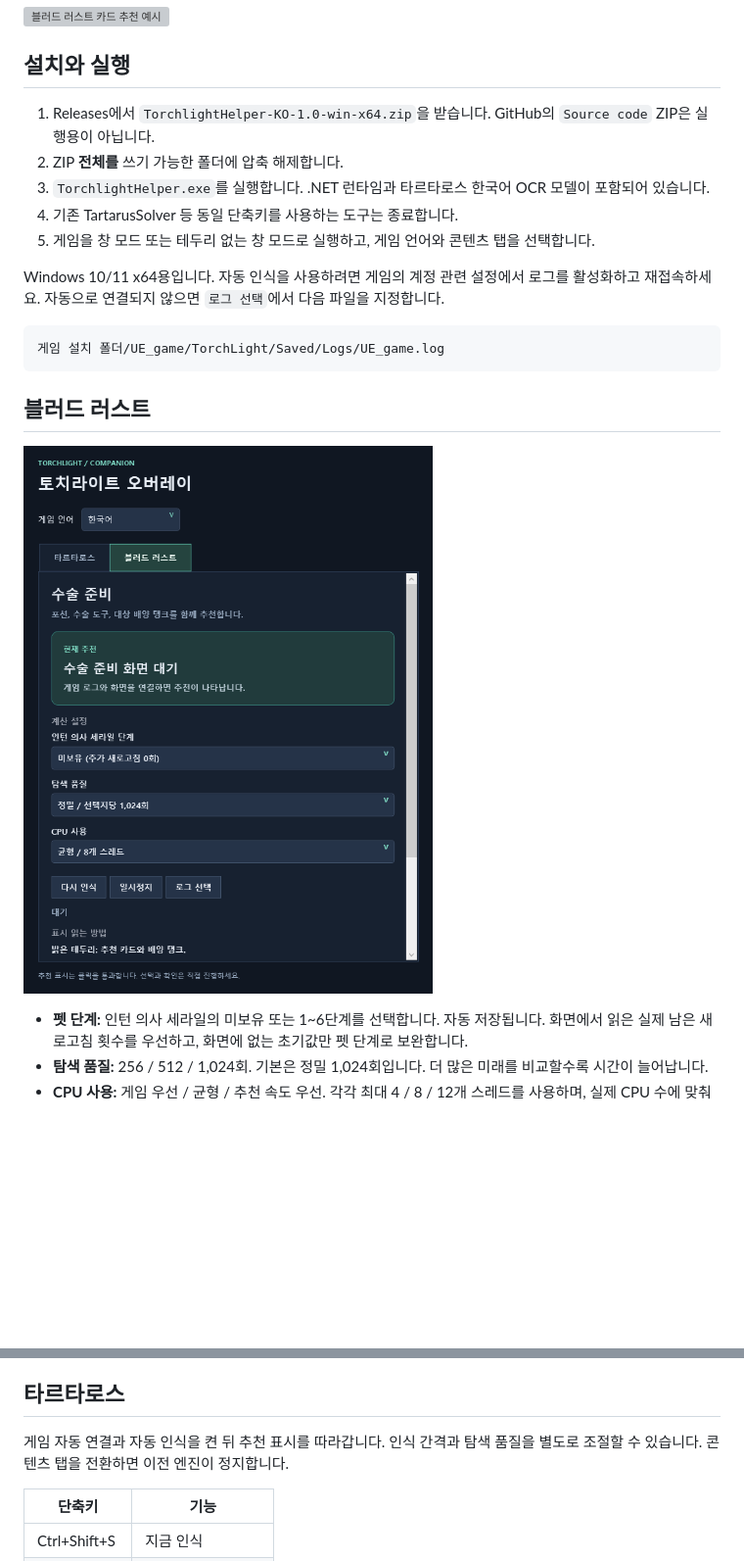
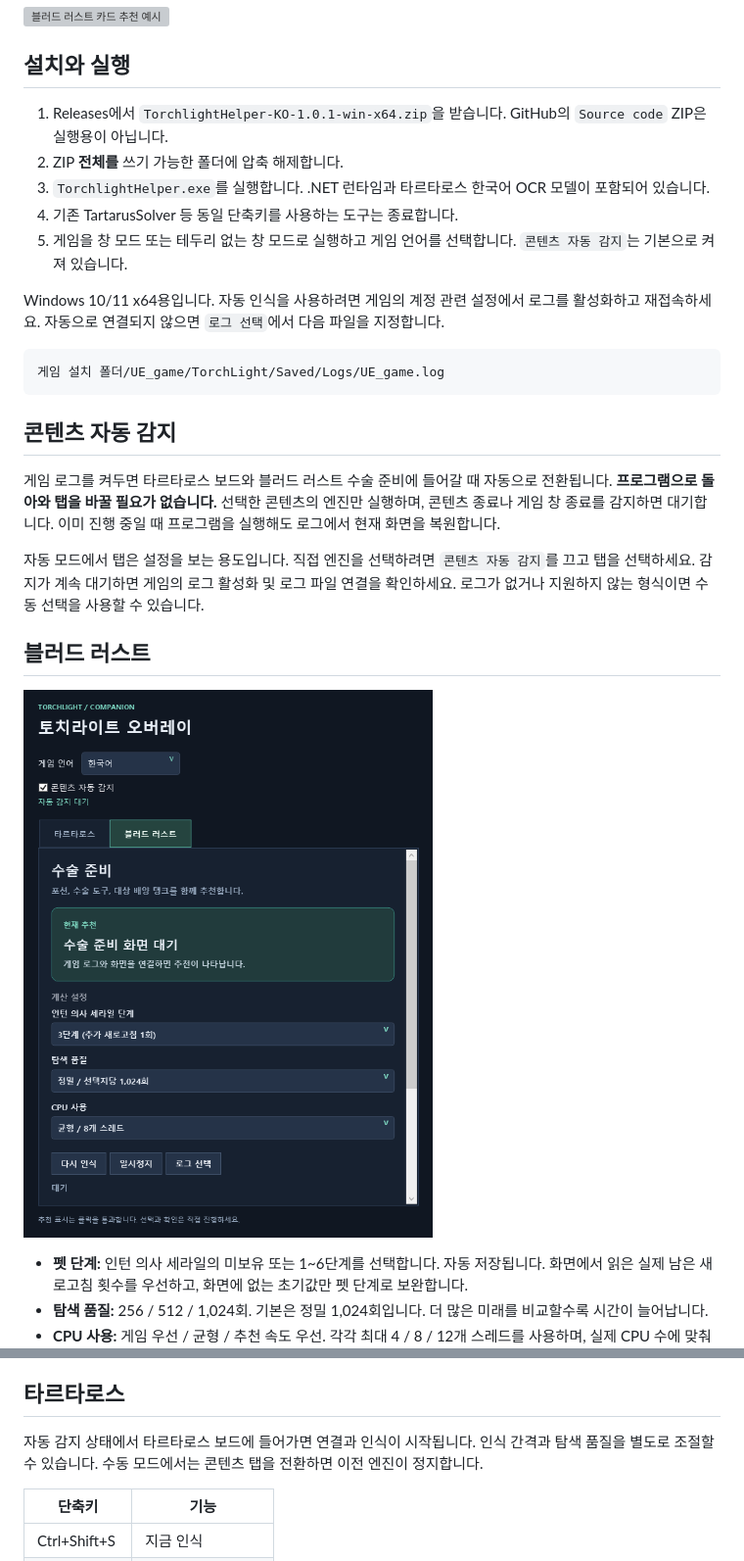
Before and after one commit to kinam-ssafy/torchlight-overlay, a Markdown page: README.md, 2 parts joined by grey strips. Shown at 98% size. Drawn GitHub-style; pictures changed too: docs/images/settings.png; blank space fills up the shorter version; grey boxes are pictures that could not be loaded.

````diff
--- a/README.md
+++ b/README.md
@@ -8,17 +8,23 @@
 
 ## 설치와 실행
 
-1. Releases에서 `TorchlightHelper-KO-1.0-win-x64.zip`을 받습니다. GitHub의 `Source code` ZIP은 실행용이 아닙니다.
+1. Releases에서 `TorchlightHelper-KO-1.0.1-win-x64.zip`을 받습니다. GitHub의 `Source code` ZIP은 실행용이 아닙니다.
 2. ZIP **전체를** 쓰기 가능한 폴더에 압축 해제합니다.
 3. `TorchlightHelper.exe`를 실행합니다. .NET 런타임과 타르타로스 한국어 OCR 모델이 포함되어 있습니다.
 4. 기존 TartarusSolver 등 동일 단축키를 사용하는 도구는 종료합니다.
-5. 게임을 창 모드 또는 테두리 없는 창 모드로 실행하고, 게임 언어와 콘텐츠 탭을 선택합니다.
+5. 게임을 창 모드 또는 테두리 없는 창 모드로 실행하고 게임 언어를 선택합니다. `콘텐츠 자동 감지`는 기본으로 켜져 있습니다.
 
 Windows 10/11 x64용입니다. 자동 인식을 사용하려면 게임의 계정 관련 설정에서 로그를 활성화하고 재접속하세요. 자동으로 연결되지 않으면 `로그 선택`에서 다음 파일을 지정합니다.
 
 ```text
 게임 설치 폴더/UE_game/TorchLight/Saved/Logs/UE_game.log
 ```
+
+## 콘텐츠 자동 감지
+
+게임 로그를 켜두면 타르타로스 보드와 블러드 러스트 수술 준비에 들어갈 때 자동으로 전환됩니다. **프로그램으로 돌아와 탭을 바꿀 필요가 없습니다.** 선택한 콘텐츠의 엔진만 실행하며, 콘텐츠 종료나 게임 창 종료를 감지하면 대기합니다. 이미 진행 중일 때 프로그램을 실행해도 로그에서 현재 화면을 복원합니다.
+
+자동 모드에서 탭은 설정을 보는 용도입니다. 직접 엔진을 선택하려면 `콘텐츠 자동 감지`를 끄고 탭을 선택하세요. 감지가 계속 대기하면 게임의 로그 활성화 및 로그 파일 연결을 확인하세요. 로그가 없거나 지원하지 않는 형식이면 수동 선택을 사용할 수 있습니다.
 
 ## 블러드 러스트
 
@@ -35,7 +41,7 @@ Windows 10/11 x64용입니다. 자동 인식을 사용하려면 게임의 계정
 
 ## 타르타로스
 
-게임 자동 연결과 자동 인식을 켠 뒤 추천 표시를 따라갑니다. 인식 간격과 탐색 품질을 별도로 조절할 수 있습니다. 콘텐츠 탭을 전환하면 이전 엔진이 정지합니다.
+자동 감지 상태에서 타르타로스 보드에 들어가면 연결과 인식이 시작됩니다. 인식 간격과 탐색 품질을 별도로 조절할 수 있습니다. 수동 모드에서는 콘텐츠 탭을 전환하면 이전 엔진이 정지합니다.
 
 | 단축키 | 기능 |
 |---|---|
````
Also changed, not shown: README.ko.md (+4 -2 lines), VALIDATION.md (+10 -1 lines), 8 other files.
